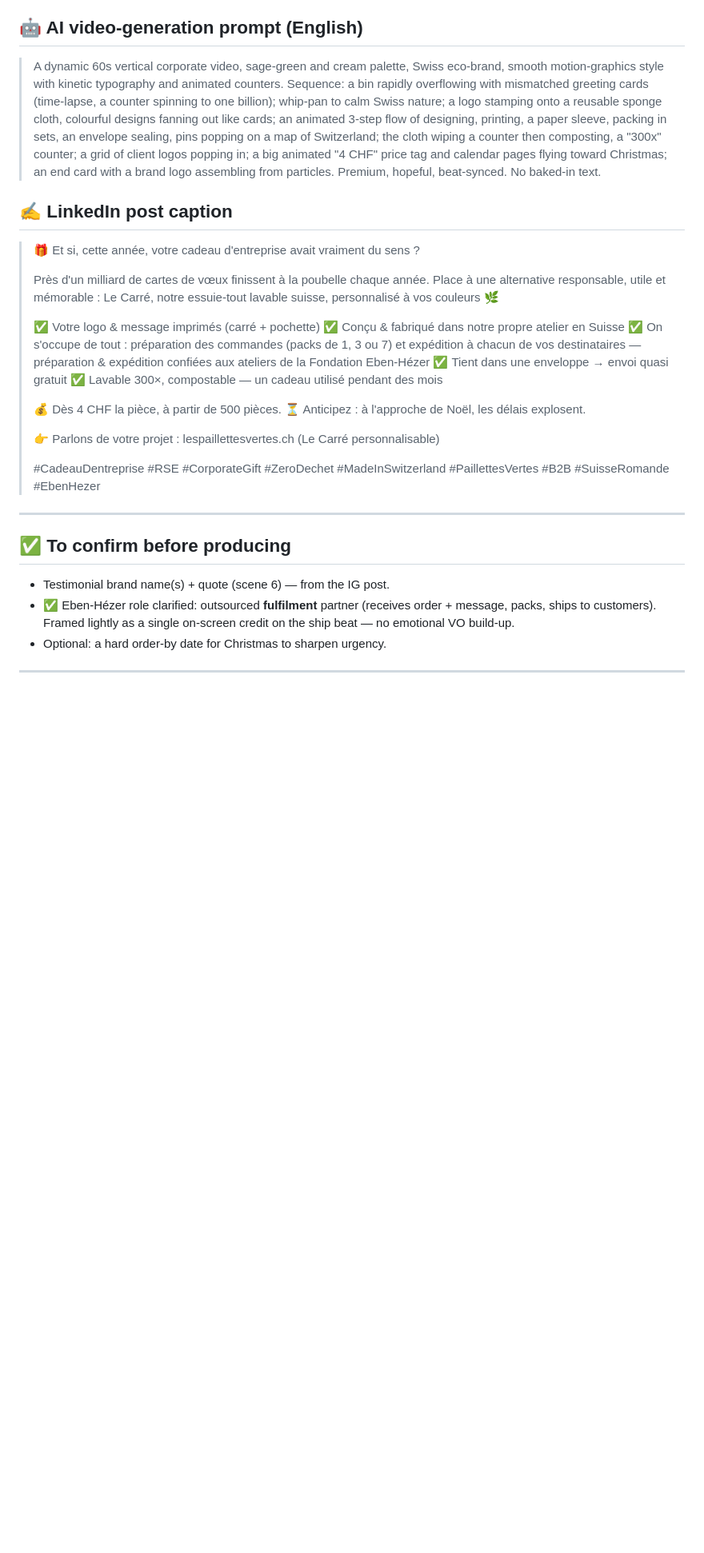
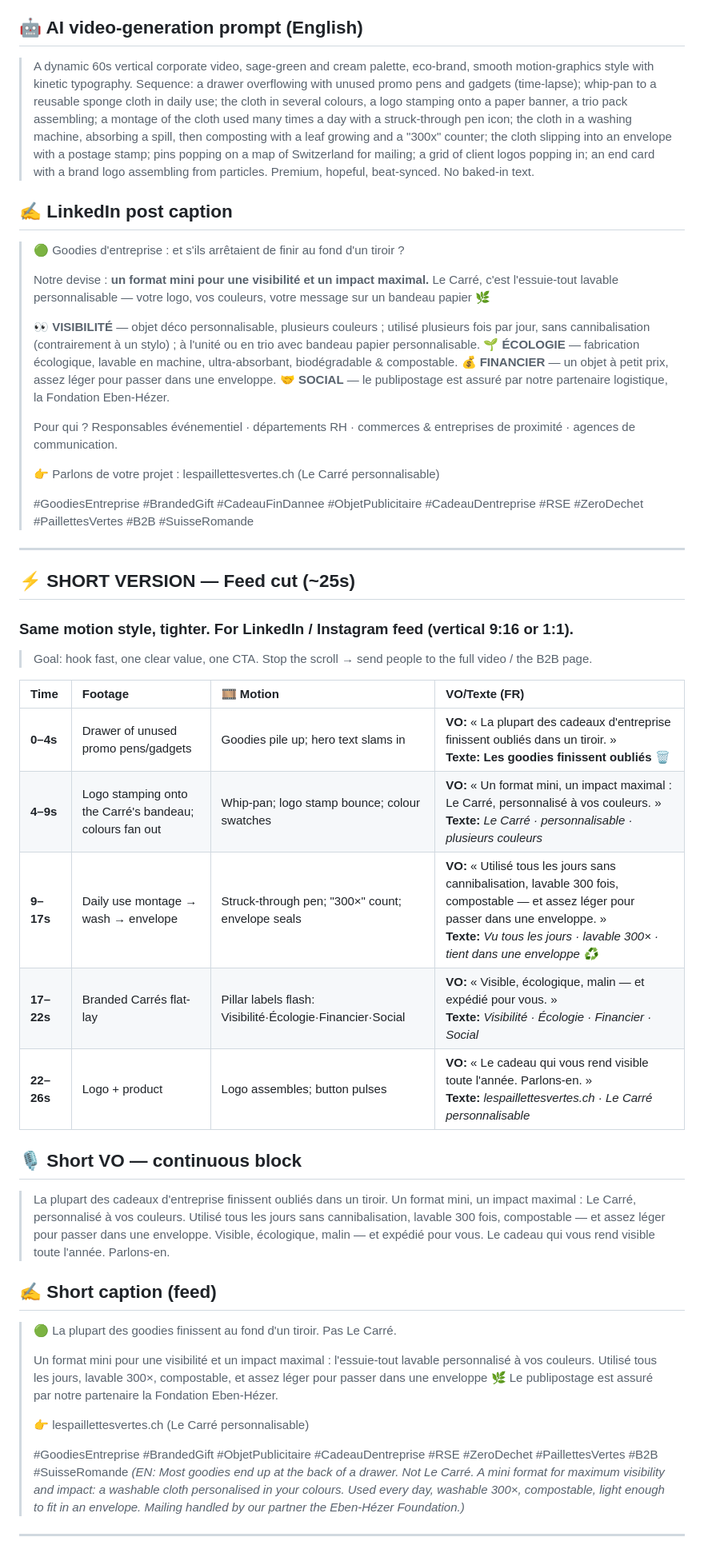
Before and after one commit to yuliiazakrytna-cyber/hello-world, a Markdown page: content-plan/video-le-carre-cadeau-entreprise.md, the part around one of its changes. Shown at 80% size. Drawn GitHub-style; blank space fills up the shorter version.

```diff
--- a/content-plan/video-le-carre-cadeau-entreprise.md
+++ b/content-plan/video-le-carre-cadeau-entreprise.md
@@ -104,31 +122,51 @@ Bin→Nature: whip-pan · Nature→Product: soft glow dissolve · Product→Proc
 - Music: calm, professional, beat-synced (NOT a trendy Reel sound — this is B2B).
 
 ## 🤖 AI video-generation prompt (English)
-> A dynamic 60s vertical corporate video, sage-green and cream palette, Swiss eco-brand, smooth motion-graphics style with kinetic typography and animated counters. Sequence: a bin rapidly overflowing with mismatched greeting cards (time-lapse, a counter spinning to one billion); whip-pan to calm Swiss nature; a logo stamping onto a reusable sponge cloth, colourful designs fanning out like cards; an animated 3-step flow of designing, printing, a paper sleeve, packing in sets, an envelope sealing, pins popping on a map of Switzerland; the cloth wiping a counter then composting, a "300x" counter; a grid of client logos popping in; a big animated "4 CHF" price tag and calendar pages flying toward Christmas; an end card with a brand logo assembling from particles. Premium, hopeful, beat-synced. No baked-in text.
+> A dynamic 60s vertical corporate video, sage-green and cream palette, eco-brand, smooth motion-graphics style with kinetic typography. Sequence: a drawer overflowing with unused promo pens and gadgets (time-lapse); whip-pan to a reusable sponge cloth in daily use; the cloth in several colours, a logo stamping onto a paper banner, a trio pack assembling; a montage of the cloth used many times a day with a struck-through pen icon; the cloth in a washing machine, absorbing a spill, then composting with a leaf growing and a "300x" counter; the cloth slipping into an envelope with a postage stamp; pins popping on a map of Switzerland for mailing; a grid of client logos popping in; an end card with a brand logo assembling from particles. Premium, hopeful, beat-synced. No baked-in text.
 
 ## ✍️ LinkedIn post caption
-> 🎁 Et si, cette année, votre cadeau d'entreprise avait vraiment du sens ?
+> 🟢 Goodies d'entreprise : et s'ils arrêtaient de finir au fond d'un tiroir ?
 >
-> Près d'un milliard de cartes de vœux finissent à la poubelle chaque année. Place à une alternative responsable, utile et mémorable : Le Carré, notre essuie-tout lavable suisse, personnalisé à vos couleurs 🌿
+> Notre devise : **un format mini pour une visibilité et un impact maximal.**
+> Le Carré, c'est l'essuie-tout lavable personnalisable — votre logo, vos couleurs, votre message sur un bandeau papier 🌿
 >
-> ✅ Votre logo & message imprimés (carré + pochette)
-> ✅ Conçu & fabriqué dans notre propre atelier en Suisse
-> ✅ On s'occupe de tout : préparation des commandes (packs de 1, 3 ou 7) et expédition à chacun de vos destinataires — préparation & expédition confiées aux ateliers de la Fondation Eben-Hézer
-> ✅ Tient dans une enveloppe → envoi quasi gratuit
-> ✅ Lavable 300×, compostable — un cadeau utilisé pendant des mois
+> 👀 **VISIBILITÉ** — objet déco personnalisable, plusieurs couleurs ; utilisé plusieurs fois par jour, sans cannibalisation (contrairement à un stylo) ; à l'unité ou en trio avec bandeau papier personnalisable.
+> 🌱 **ÉCOLOGIE** — fabrication écologique, lavable en machine, ultra-absorbant, biodégradable & compostable.
+> 💰 **FINANCIER** — un objet à petit prix, assez léger pour passer dans une enveloppe.
+> 🤝 **SOCIAL** — le publipostage est assuré par notre partenaire logistique, la Fondation Eben-Hézer.
 >
-> 💰 Dès 4 CHF la pièce, à partir de 500 pièces. ⏳ Anticipez : à l'approche de Noël, les délais explosent.
+> Pour qui ? Responsables événementiel · départements RH · commerces & entreprises de proximité · agences de communication.
 >
 > 👉 Parlons de votre projet : lespaillettesvertes.ch (Le Carré personnalisable)
 >
-> #CadeauDentreprise #RSE #CorporateGift #ZeroDechet #MadeInSwitzerland #PaillettesVertes #B2B #SuisseRomande #EbenHezer
+> #GoodiesEntreprise #BrandedGift #CadeauFinDannee #ObjetPublicitaire #CadeauDentreprise #RSE #ZeroDechet #PaillettesVertes #B2B #SuisseRomande
 
 ---
 
-## ✅ To confirm before producing
-- Testimonial brand name(s) + quote (scene 6) — from the IG post.
-- ✅ Eben-Hézer role clarified: outsourced **fulfilment** partner (receives order + message, packs, ships to customers). Framed lightly as a single on-screen credit on the ship beat — no emotional VO build-up.
-- Optional: a hard order-by date for Christmas to sharpen urgency.
+## ⚡ SHORT VERSION — Feed cut (~25s)
+### Same motion style, tighter. For LinkedIn / Instagram feed (vertical 9:16 or 1:1).
+> Goal: hook fast, one clear value, one CTA. Stop the scroll → send people to the full video / the B2B page.
+
+| Time | Footage | 🎞️ Motion | VO/Texte (FR) |
+|:--|:--|:--|:--|
+| **0–4s** | Drawer of unused promo pens/gadgets | Goodies pile up; hero text slams in | **VO:** « La plupart des cadeaux d'entreprise finissent oubliés dans un tiroir. »<br>**Texte:** **Les goodies finissent oubliés 🗑️** |
+| **4–9s** | Logo stamping onto the Carré's bandeau; colours fan out | Whip-pan; logo stamp bounce; colour swatches | **VO:** « Un format mini, un impact maximal : Le Carré, personnalisé à vos couleurs. »<br>**Texte:** *Le Carré · personnalisable · plusieurs couleurs* |
+| **9–17s** | Daily use montage → wash → envelope | Struck-through pen; "300×" count; envelope seals | **VO:** « Utilisé tous les jours sans cannibalisation, lavable 300 fois, compostable — et assez léger pour passer dans une enveloppe. »<br>**Texte:** *Vu tous les jours · lavable 300× · tient dans une enveloppe ♻️* |
+| **17–22s** | Branded Carrés flat-lay | Pillar labels flash: Visibilité·Écologie·Financier·Social | **VO:** « Visible, écologique, malin — et expédié pour vous. »<br>**Texte:** *Visibilité · Écologie · Financier · Social* |
+| **22–26s** | Logo + product | Logo assembles; button pulses | **VO:** « Le cadeau qui vous rend visible toute l'année. Parlons-en. »<br>**Texte:** *lespaillettesvertes.ch · Le Carré personnalisable* |
+
+## 🎙️ Short VO — continuous block
+> La plupart des cadeaux d'entreprise finissent oubliés dans un tiroir. Un format mini, un impact maximal : Le Carré, personnalisé à vos couleurs. Utilisé tous les jours sans cannibalisation, lavable 300 fois, compostable — et assez léger pour passer dans une enveloppe. Visible, écologique, malin — et expédié pour vous. Le cadeau qui vous rend visible toute l'année. Parlons-en.
+
+## ✍️ Short caption (feed)
+> 🟢 La plupart des goodies finissent au fond d'un tiroir. Pas Le Carré.
+>
+> Un format mini pour une visibilité et un impact maximal : l'essuie-tout lavable personnalisé à vos couleurs. Utilisé tous les jours, lavable 300×, compostable, et assez léger pour passer dans une enveloppe 🌿 Le publipostage est assuré par notre partenaire la Fondation Eben-Hézer.
+>
+> 👉 lespaillettesvertes.ch (Le Carré personnalisable)
+>
+> #GoodiesEntreprise #BrandedGift #ObjetPublicitaire #CadeauDentreprise #RSE #ZeroDechet #PaillettesVertes #B2B #SuisseRomande
+*(EN: Most goodies end up at the back of a drawer. Not Le Carré. A mini format for maximum visibility and impact: a washable cloth personalised in your colours. Used every day, washable 300×, compostable, light enough to fit in an envelope. Mailing handled by our partner the Eben-Hézer Foundation.)*
 
 ---
 
```
Also changed, not shown: other parts of content-plan/video-le-carre-cadeau-entreprise.md (+98 -101 lines).
